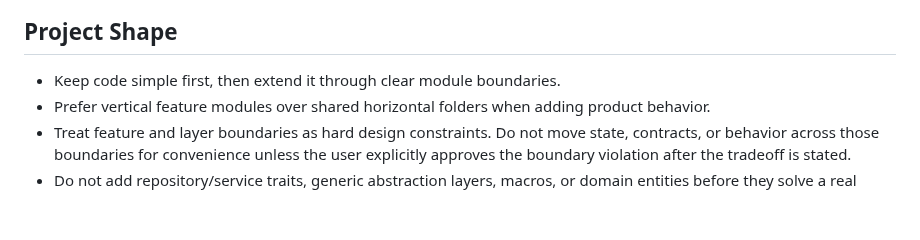
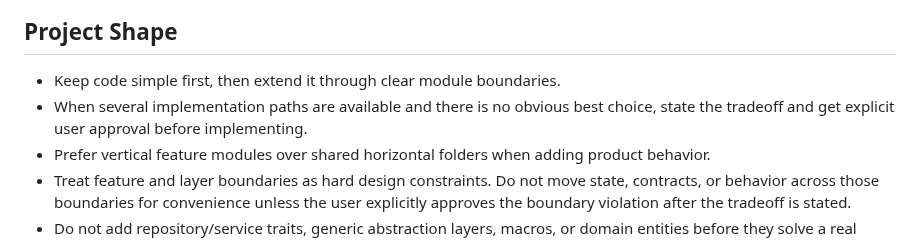
Before and after one commit to loject/cheenhub, a Markdown page: AGENTS.md, the part around the change. Drawn GitHub-style; blank space fills up the shorter version.

Commit message:
docs: require approval for ambiguous approaches

```diff
--- a/AGENTS.md
+++ b/AGENTS.md
@@ -3,6 +3,7 @@
 ## Project Shape
 
 - Keep code simple first, then extend it through clear module boundaries.
+- When several implementation paths are available and there is no obvious best choice, state the tradeoff and get explicit user approval before implementing.
 - Prefer vertical feature modules over shared horizontal folders when adding product behavior.
 - Treat feature and layer boundaries as hard design constraints. Do not move state, contracts, or behavior across those boundaries for convenience unless the user explicitly approves the boundary violation after the tradeoff is stated.
 - Do not add repository/service traits, generic abstraction layers, macros, or domain entities before they solve a real problem.
```
